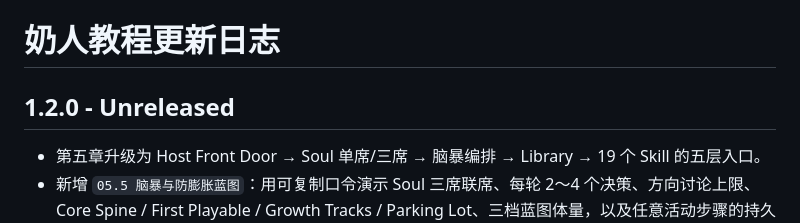
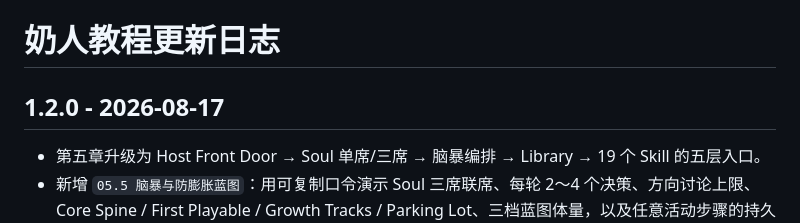
Before and after one commit to LiarMTTT/TavernWeave, a Markdown page: docs/newbie-guide/CHANGELOG.md, the part around the change. Rendered like a GitHub page.

```diff
--- a/docs/newbie-guide/CHANGELOG.md
+++ b/docs/newbie-guide/CHANGELOG.md
@@ -1,6 +1,6 @@
 # 奶人教程更新日志
 
-## 1.2.0 - Unreleased
+## 1.2.0 - 2026-08-17
 
 - 第五章升级为 Host Front Door → Soul 单席/三席 → 脑暴编排 → Library → 19 个 Skill 的五层入口。
 - 新增 `05.5 脑暴与防膨胀蓝图`：用可复制口令演示 Soul 三席联席、每轮 2～4 个决策、方向讨论上限、Core Spine / First Playable / Growth Tracks / Parking Lot、三档蓝图体量，以及任意活动步骤的持久蓝图零预算与真实问题临时细分/回归合同。
```
Also changed, not shown: CHANGELOG.md (+1 -1 lines), README.md (+1 -1 lines).
